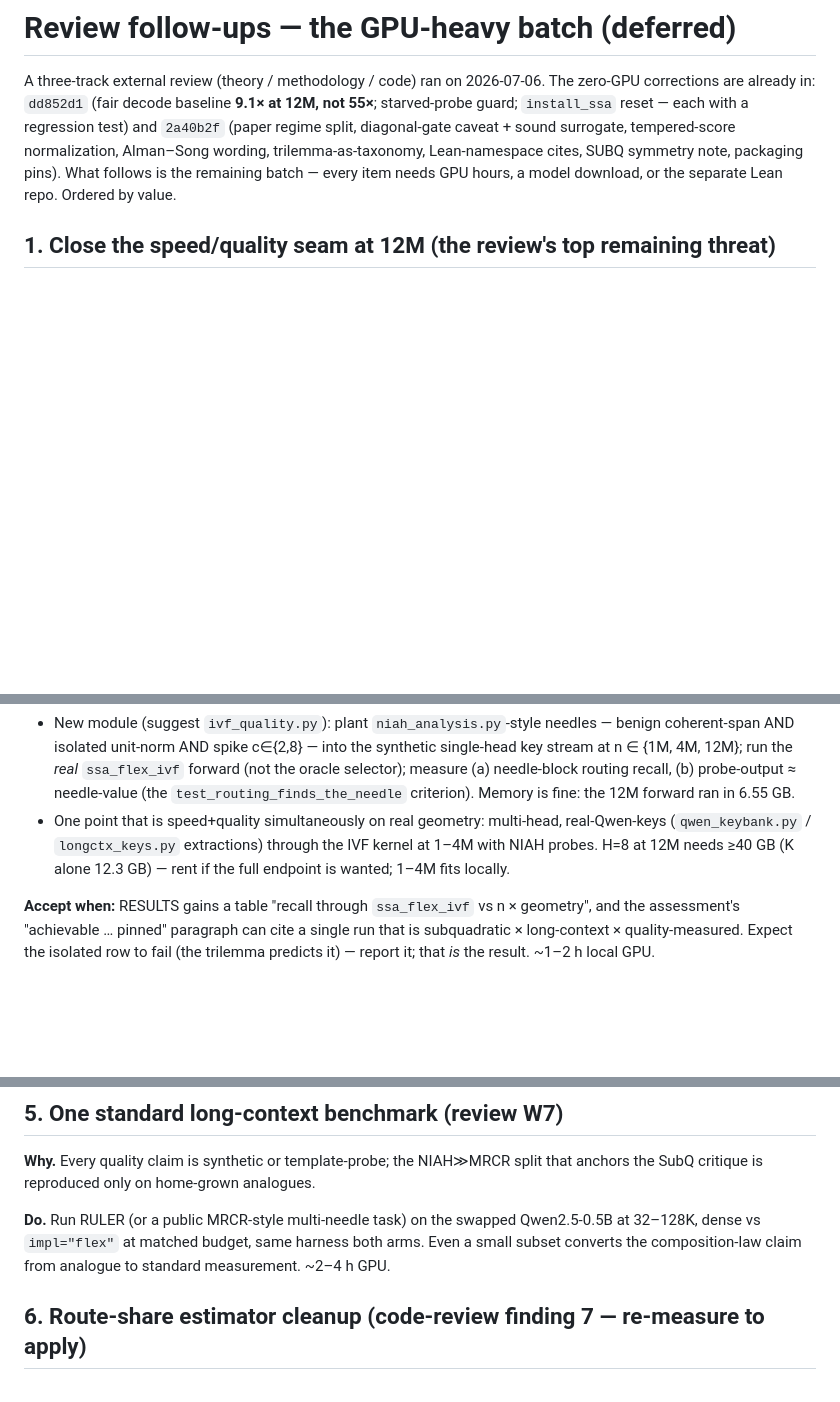
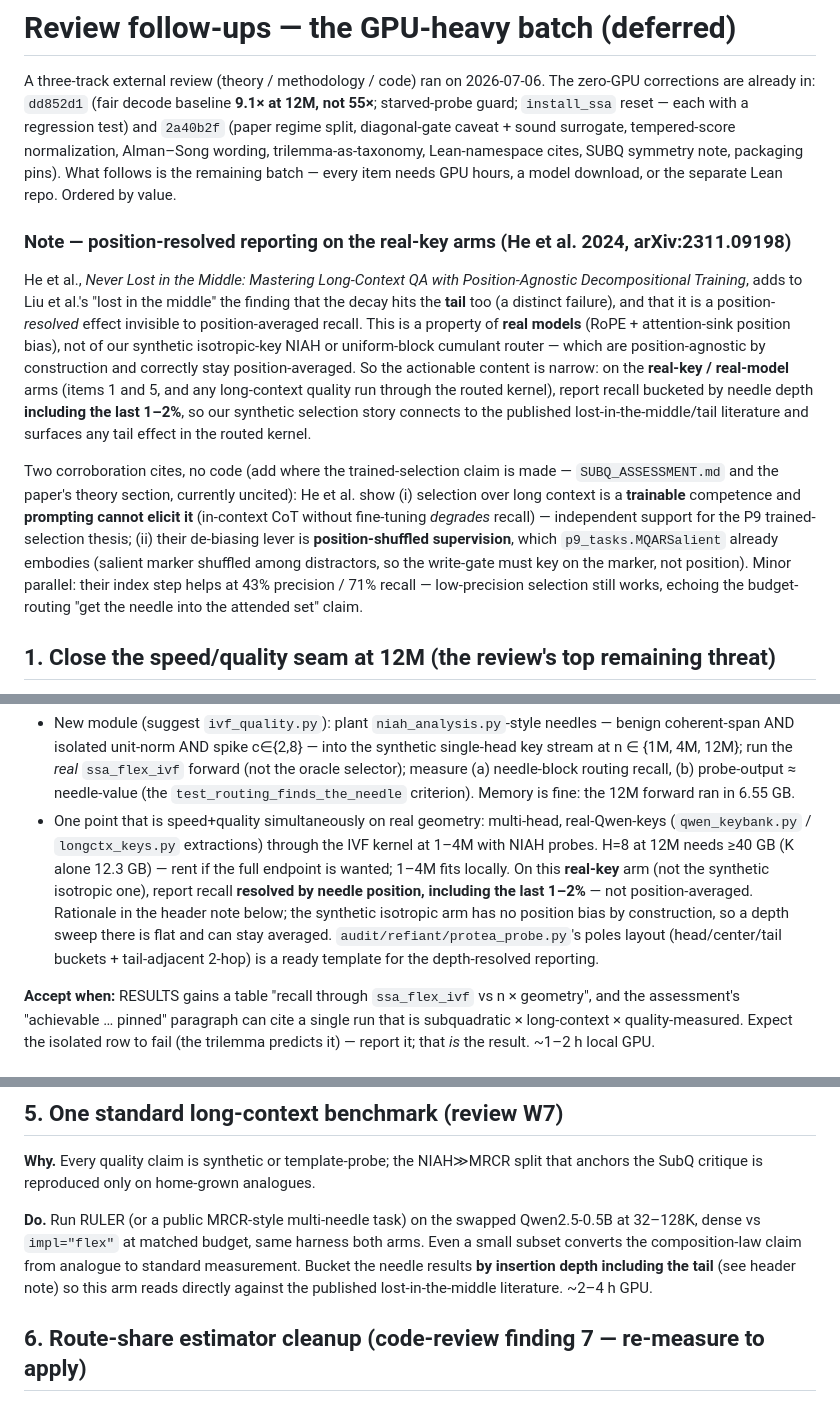
Before and after one commit to jonsmirl/ssa, a Markdown page: REVIEW_FOLLOWUPS.md, 3 parts joined by grey strips. Drawn GitHub-style; blank space fills up the shorter version.

Commit message:
docs(review): position-resolved recall + He et al. (2311.09198) corroboration
On the real-key/real-model quality arms (items 1 and 5), report needle recall
bucketed by insertion depth including the tail — a real-model position-bias effect
(He et al., 'Never Lost in the Middle'), invisible to position-averaged recall and
absent from the synthetic isotropic arm by construction. Also captures He et al. as
an uncited corroboration of the P9 trained-selection thesis (selection is trainable,
not promptable; position-shuffled supervision, already in MQARSalient).

Co-Authored-By: Claude Opus 4.8 <noreply@anthropic.com>

```diff
--- a/REVIEW_FOLLOWUPS.md
+++ b/REVIEW_FOLLOWUPS.md
@@ -6,6 +6,27 @@ are already in: `dd852d1` (fair decode baseline **9.1× at 12M, not 55×**; star
 caveat + sound surrogate, tempered-score normalization, Alman–Song wording, trilemma-as-taxonomy,
 Lean-namespace cites, SUBQ symmetry note, packaging pins). What follows is the remaining batch — every
 item needs GPU hours, a model download, or the separate Lean repo. Ordered by value.
+
+### Note — position-resolved reporting on the real-key arms (He et al. 2024, arXiv:2311.09198)
+
+He et al., *Never Lost in the Middle: Mastering Long-Context QA with Position-Agnostic Decompositional
+Training*, adds to Liu et al.'s "lost in the middle" the finding that the decay hits the **tail** too (a
+distinct failure), and that it is a position-*resolved* effect invisible to position-averaged recall.
+This is a property of **real models** (RoPE + attention-sink position bias), not of our synthetic
+isotropic-key NIAH or uniform-block cumulant router — which are position-agnostic by construction and
+correctly stay position-averaged. So the actionable content is narrow: on the **real-key / real-model**
+arms (items 1 and 5, and any long-context quality run through the routed kernel), report recall bucketed
+by needle depth **including the last 1–2%**, so our synthetic selection story connects to the published
+lost-in-the-middle/tail literature and surfaces any tail effect in the routed kernel.
+
+Two corroboration cites, no code (add where the trained-selection claim is made — `SUBQ_ASSESSMENT.md`
+and the paper's theory section, currently uncited): He et al. show (i) selection over long context is a
+**trainable** competence and **prompting cannot elicit it** (in-context CoT without fine-tuning *degrades*
+recall) — independent support for the P9 trained-selection thesis; (ii) their de-biasing lever is
+**position-shuffled supervision**, which `p9_tasks.MQARSalient` already embodies (salient marker shuffled
+among distractors, so the write-gate must key on the marker, not position). Minor parallel: their index
+step helps at 43% precision / 71% recall — low-precision selection still works, echoing the budget-routing
+"get the needle into the attended set" claim.
 
 ## 1. Close the speed/quality seam at 12M (the review's top remaining threat)
 
@@ -22,6 +43,11 @@ seam. No selection-quality number has ever been measured *through the actual rou
 - One point that is speed+quality simultaneously on real geometry: multi-head, real-Qwen-keys
   (`qwen_keybank.py` / `longctx_keys.py` extractions) through the IVF kernel at 1–4M with NIAH probes.
   H=8 at 12M needs ≥40 GB (K alone 12.3 GB) — rent if the full endpoint is wanted; 1–4M fits locally.
+  On this **real-key** arm (not the synthetic isotropic one), report recall **resolved by needle
+  position, including the last 1–2%** — not position-averaged. Rationale in the header note below; the
+  synthetic isotropic arm has no position bias by construction, so a depth sweep there is flat and can
+  stay averaged. `audit/refiant/protea_probe.py`'s poles layout (head/center/tail buckets +
+  tail-adjacent 2-hop) is a ready template for the depth-resolved reporting.
 
 **Accept when:** RESULTS gains a table "recall through `ssa_flex_ivf` vs n × geometry", and the
 assessment's "achievable … pinned" paragraph can cite a single run that is subquadratic × long-context ×
@@ -82,7 +108,9 @@ critique is reproduced only on home-grown analogues.
 
 **Do.** Run RULER (or a public MRCR-style multi-needle task) on the swapped Qwen2.5-0.5B at 32–128K,
 dense vs `impl="flex"` at matched budget, same harness both arms. Even a small subset converts the
-composition-law claim from analogue to standard measurement. ~2–4 h GPU.
+composition-law claim from analogue to standard measurement. Bucket the needle results **by insertion
+depth including the tail** (see header note) so this arm reads directly against the published
+lost-in-the-middle literature. ~2–4 h GPU.
 
 ## 6. Route-share estimator cleanup (code-review finding 7 — re-measure to apply)
 
```
